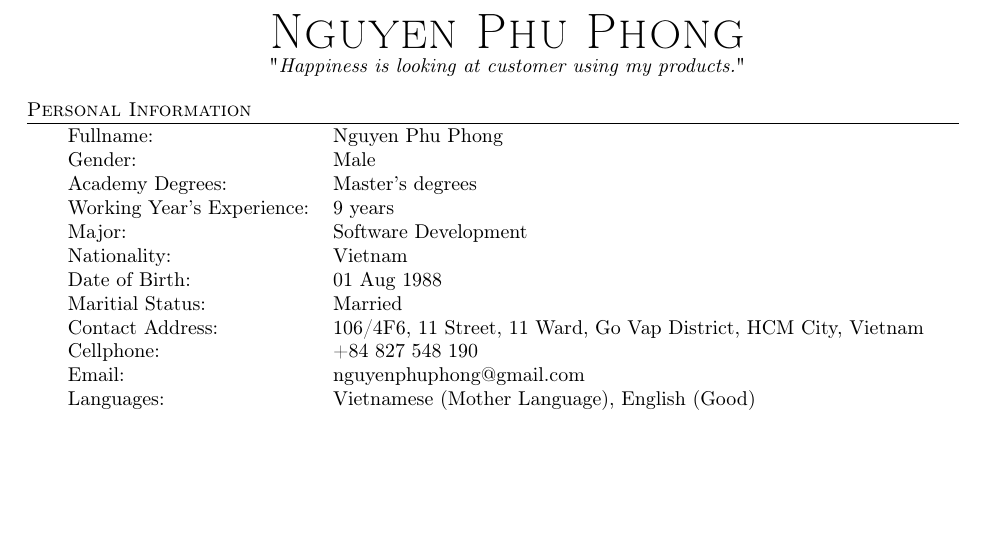
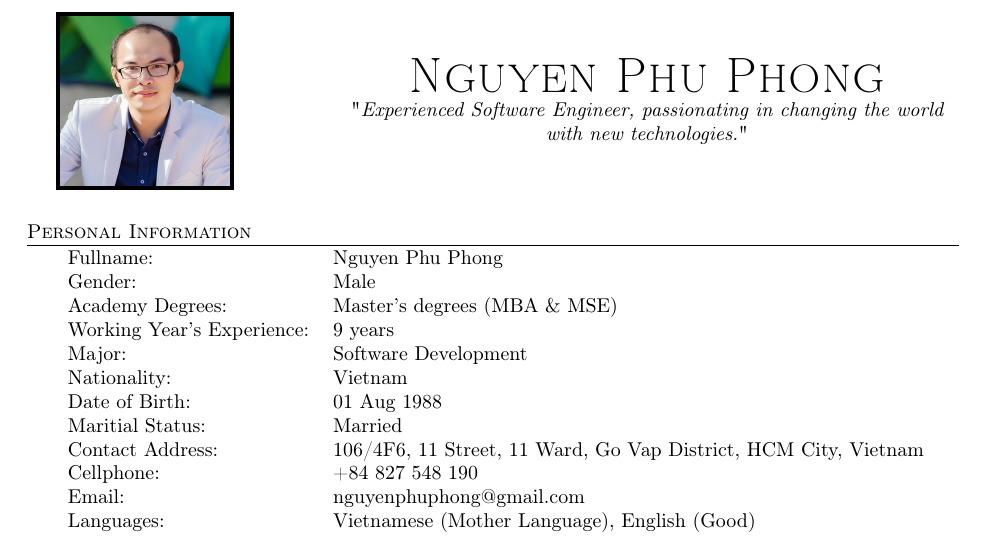
Before and after one commit to nguyenphuphong/curriculum_vitae, a LaTeX CV (resume.tex): part of page 1 of 3, cut so that both start at the same text, the shorter picture padded with empty space. Compiled offline with pdfLaTeX.

Commit message:
Add Avatar

```diff
--- a/resume.tex
+++ b/resume.tex
@@ -2,7 +2,9 @@
     \usepackage{fullpage}
     \usepackage{amsmath}
     \usepackage{amssymb}
-    \usepackage{textcomp}
+	\usepackage{textcomp}
+	\usepackage{graphicx}
+	\usepackage[export]{adjustbox}
     \usepackage[utf8]{inputenc}
     \usepackage[T1]{fontenc}
     \usepackage[margin=1in]{geometry}
@@ -72,17 +74,24 @@
 
 %==== Profile ====%
 \vspace*{-10pt}
-\begin{center}
-	{\Huge \scshape {Nguyen Phu Phong}}\\
-	"\textit{Happiness is looking at customer using my products.}" \\
-\end{center}
+\begin{figure}[htp]
+	\begin{minipage}{.3\textwidth}
+		\includegraphics[width=3cm, frame=.2em]{Avatar.JPG}
+	\end{minipage}
+	\begin{minipage}{.7\textwidth}
+		\begin{center}
+			{\Huge \scshape {Nguyen Phu Phong}}\\
+			"\textit{Experienced Software Engineer, passionating in changing the world with new technologies.}" \\
+		\end{center}
+	\end{minipage}
+\end{figure}
 
 %==== Personal Information ====%
 \header{Personal Information}
 \begin{tabular}{ l l }
 	Fullname:                    & Nguyen Phu Phong \\
 	Gender:                     & Male \\
-	Academy Degrees: 			& Master's degrees \\
+	Academy Degrees: 			& Master's degrees (MBA \& MSE) \\
 	Working Year's Experience: & 9 years \\
 	Major: & Software Development \\
 	Nationality:               & Vietnam \\
```
Also changed, not shown: Avatar.JPG (added), resume.pdf.
